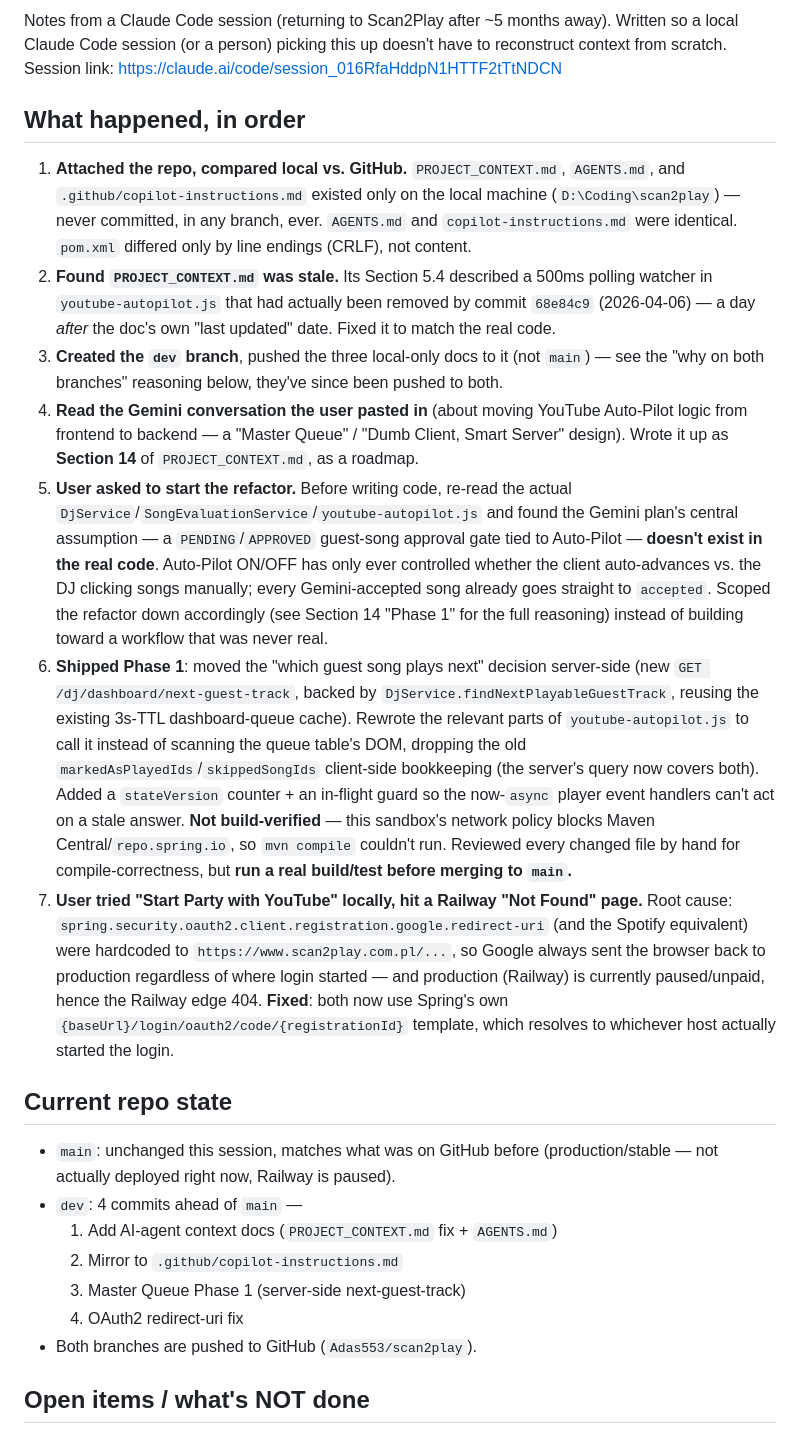
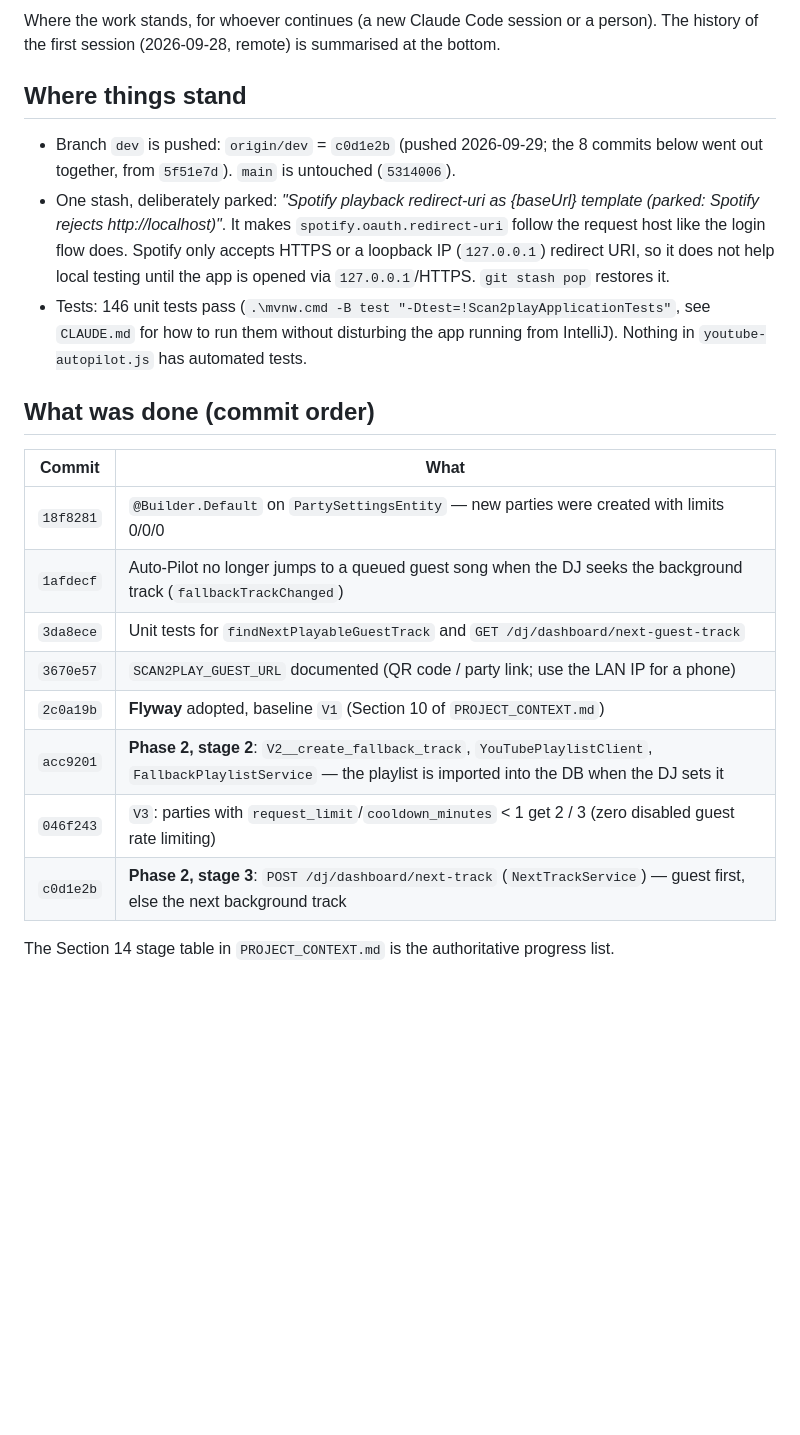
Before and after one commit to Adas553/scan2play, a Markdown page: SESSION_HANDOFF.md, the part around one of its changes. GitHub-like rendering; blank space fills up the shorter version.

```diff
--- a/SESSION_HANDOFF.md
+++ b/SESSION_HANDOFF.md
@@ -2,60 +2,30 @@
 
-Notes from a Claude Code session (returning to Scan2Play after ~5 months away). Written so
-a local Claude Code session (or a person) picking this up doesn't have to reconstruct
-context from scratch. Session link: https://claude.ai/code/session_016RfaHddpN1HTTF2tTtNDCN
+Where the work stands, for whoever continues (a new Claude Code session or a person). The history of the
+first session (2026-09-28, remote) is summarised at the bottom.
 
-## What happened, in order
+## Where things stand
 
-1. **Attached the repo, compared local vs. GitHub.** `PROJECT_CONTEXT.md`, `AGENTS.md`, and
-   `.github/copilot-instructions.md` existed only on the local machine
-   (`D:\Coding\scan2play`) — never committed, in any branch, ever. `AGENTS.md` and
-   `copilot-instructions.md` were identical. `pom.xml` differed only by line endings
-   (CRLF), not content.
-2. **Found `PROJECT_CONTEXT.md` was stale.** Its Section 5.4 described a 500ms polling
-   watcher in `youtube-autopilot.js` that had actually been removed by commit `68e84c9`
-   (2026-04-06) — a day *after* the doc's own "last updated" date. Fixed it to match the
-   real code.
-3. **Created the `dev` branch**, pushed the three local-only docs to it (not `main`) —
-   see the "why on both branches" reasoning below, they've since been pushed to both.
-4. **Read the Gemini conversation the user pasted in** (about moving YouTube Auto-Pilot
-   logic from frontend to backend — a "Master Queue" / "Dumb Client, Smart Server"
-   design). Wrote it up as **Section 14** of `PROJECT_CONTEXT.md`, as a roadmap.
-5. **User asked to start the refactor.** Before writing code, re-read the actual
-   `DjService`/`SongEvaluationService`/`youtube-autopilot.js` and found the Gemini plan's
-   central assumption — a `PENDING`/`APPROVED` guest-song approval gate tied to Auto-Pilot
-   — **doesn't exist in the real code**. Auto-Pilot ON/OFF has only ever controlled
-   whether the client auto-advances vs. the DJ clicking songs manually; every
-   Gemini-accepted song already goes straight to `accepted`. Scoped the refactor down
-   accordingly (see Section 14 "Phase 1" for the full reasoning) instead of building
-   toward a workflow that was never real.
-6. **Shipped Phase 1**: moved the "which guest song plays next" decision server-side
-   (new `GET /dj/dashboard/next-guest-track`, backed by `DjService.findNextPlayableGuestTrack`,
-   reusing the existing 3s-TTL dashboard-queue cache). Rewrote the relevant parts of
-   `youtube-autopilot.js` to call it instead of scanning the queue table's DOM, dropping
-   the old `markedAsPlayedIds`/`skippedSongIds` client-side bookkeeping (the server's
-   query now covers both). Added a `stateVersion` counter + an in-flight guard so the
-   now-`async` player event handlers can't act on a stale answer.
-   **Not build-verified** — this sandbox's network policy blocks Maven
-   Central/`repo.spring.io`, so `mvn compile` couldn't run. Reviewed every changed file by
-   hand for compile-correctness, but **run a real build/test before merging to `main`.**
-7. **User tried "Start Party with YouTube" locally, hit a Railway "Not Found" page.**
-   Root cause: `spring.security.oauth2.client.registration.google.redirect-uri` (and the
-   Spotify equivalent) were hardcoded to `https://www.scan2play.com.pl/...`, so Google
-   always sent the browser back to production regardless of where login started — and
-   production (Railway) is currently paused/unpaid, hence the Railway edge 404.
-   **Fixed**: both now use Spring's own `{baseUrl}/login/oauth2/code/{registrationId}`
-   template, which resolves to whichever host actually started the login.
+- Branch `dev` is pushed: `origin/dev` = `c0d1e2b` (pushed 2026-09-29; the 8 commits below went out together, from
+  `5f51e7d`). `main` is untouched (`5314006`).
+- One stash, deliberately parked: *"Spotify playback redirect-uri as {baseUrl} template (parked: Spotify rejects
+  http://localhost)"*. It makes `spotify.oauth.redirect-uri` follow the request host like the login flow does.
+  Spotify only accepts HTTPS or a loopback IP (`127.0.0.1`) redirect URI, so it does not help local testing
+  until the app is opened via `127.0.0.1`/HTTPS. `git stash pop` restores it.
+- Tests: 146 unit tests pass (`.\mvnw.cmd -B test "-Dtest=!Scan2playApplicationTests"`, see `CLAUDE.md` for how to
+  run them without disturbing the app running from IntelliJ). Nothing in `youtube-autopilot.js` has automated tests.
 
-## Current repo state
+## What was done (commit order)
 
-- `main`: unchanged this session, matches what was on GitHub before (production/stable —
-  not actually deployed right now, Railway is paused).
-- `dev`: 4 commits ahead of `main` —
-  1. Add AI-agent context docs (`PROJECT_CONTEXT.md` fix + `AGENTS.md`)
-  2. Mirror to `.github/copilot-instructions.md`
-  3. Master Queue Phase 1 (server-side next-guest-track)
-  4. OAuth2 redirect-uri fix
-- Both branches are pushed to GitHub (`Adas553/scan2play`).
+| Commit | What |
+|--------|------|
+| `18f8281` | `@Builder.Default` on `PartySettingsEntity` — new parties were created with limits 0/0/0 |
+| `1afdecf` | Auto-Pilot no longer jumps to a queued guest song when the DJ seeks the background track (`fallbackTrackChanged`) |
+| `3da8ece` | Unit tests for `findNextPlayableGuestTrack` and `GET /dj/dashboard/next-guest-track` |
+| `3670e57` | `SCAN2PLAY_GUEST_URL` documented (QR code / party link; use the LAN IP for a phone) |
+| `2c0a19b` | **Flyway** adopted, baseline `V1` (Section 10 of `PROJECT_CONTEXT.md`) |
+| `acc9201` | **Phase 2, stage 2**: `V2__create_fallback_track`, `YouTubePlaylistClient`, `FallbackPlaylistService` — the playlist is imported into the DB when the DJ sets it |
+| `046f243` | `V3`: parties with `request_limit`/`cooldown_minutes` < 1 get 2 / 3 (zero disabled guest rate limiting) |
+| `c0d1e2b` | **Phase 2, stage 3**: `POST /dj/dashboard/next-track` (`NextTrackService`) — guest first, else the next background track |
 
-## Open items / what's NOT done
+The Section 14 stage table in `PROJECT_CONTEXT.md` is the authoritative progress list.
 
```
Also changed, not shown: other parts of SESSION_HANDOFF.md (+51 -28 lines), CLAUDE.md (added, +25 -0 lines).
